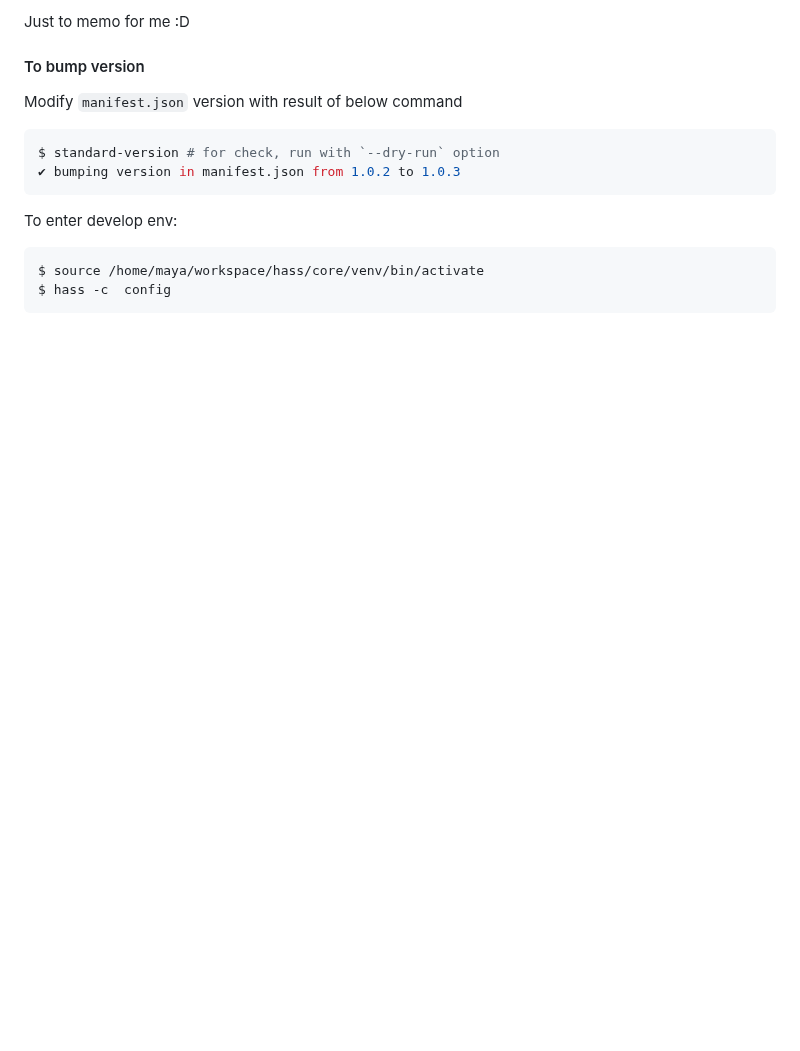
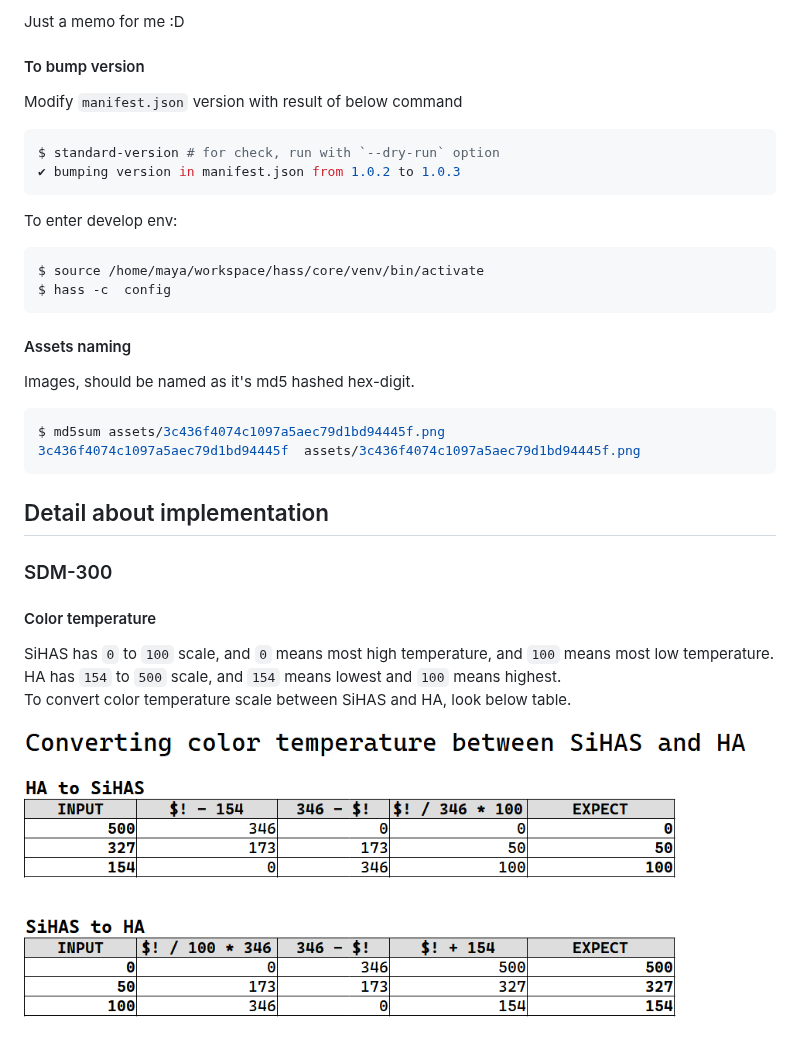
Before and after one commit to cmsong-shina/sihas-canary, a Markdown page: docs/README_DEV.md, the part around the change. Drawn GitHub-style; pictures changed too: docs/assets/3c436f4074c1097a5aec79d1bd94445f.png (added); blank space fills up the shorter version.

Commit message:
docs: SDM 색온도 변환 관련하여 문서 추가

````diff
--- a/docs/README_DEV.md
+++ b/docs/README_DEV.md
@@ -1,4 +1,6 @@
-Just to memo for me :D
+Just a memo for me :D
+
+
 
 
 #### To bump version
@@ -15,3 +17,26 @@ To enter develop env:
 $ source /home/maya/workspace/hass/core/venv/bin/activate
 $ hass -c  config
 ```
+
+
+
+#### Assets naming
+
+Images, should be named as it's md5 hashed hex-digit.
+```bash
+$ md5sum assets/3c436f4074c1097a5aec79d1bd94445f.png
+3c436f4074c1097a5aec79d1bd94445f  assets/3c436f4074c1097a5aec79d1bd94445f.png
+```
+
+
+
+## Detail about implementation
+
+### SDM-300
+
+#### Color temperature
+SiHAS has `0` to `100` scale, and `0` means most high temperature, and `100` means most low temperature.
+HA has `154` to `500` scale, and `154` means lowest and `100` means highest.
+To convert color temperature scale between SiHAS and HA, look below table.
+
+![sdm-300 color temperature](./assets/3c436f4074c1097a5aec79d1bd94445f.png)
````
